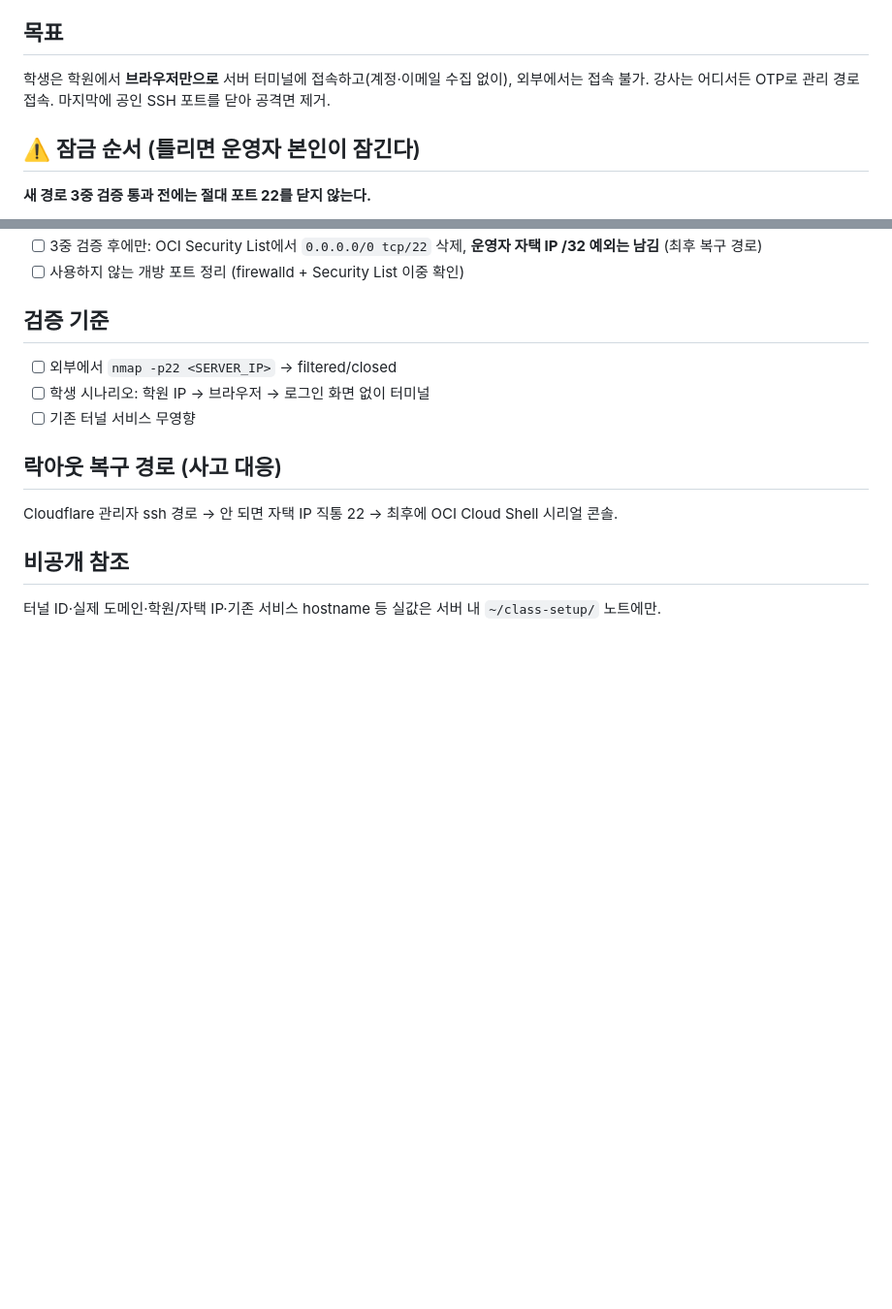
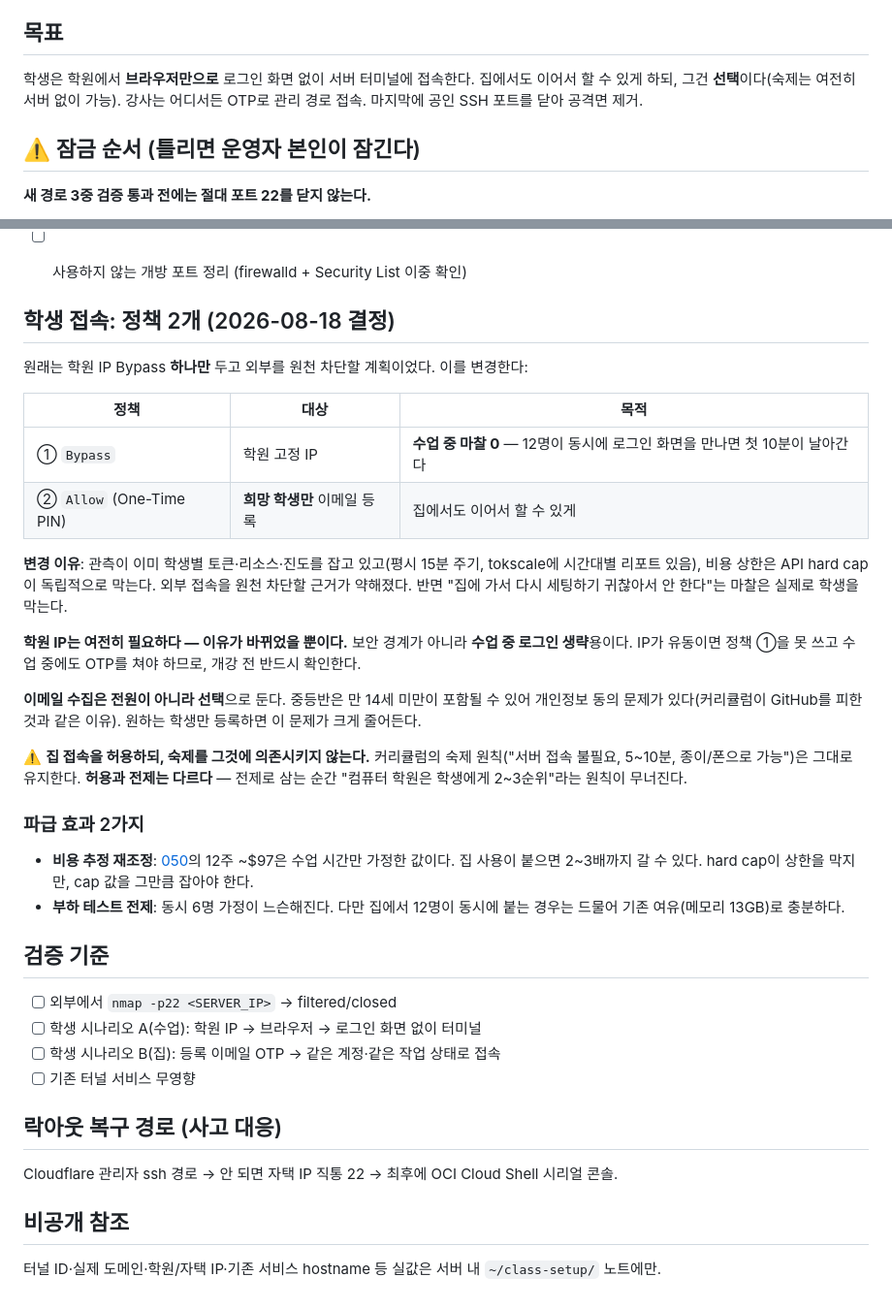
Before and after one commit to mooner92/AITF, a Markdown page: specs/030-access.md, 2 parts joined by grey strips. Shown at 97% size. GitHub-like rendering; blank space fills up the shorter version.

```diff
--- a/specs/030-access.md
+++ b/specs/030-access.md
@@ -4,7 +4,8 @@
 
 ## 목표
 
-학생은 학원에서 **브라우저만으로** 서버 터미널에 접속하고(계정·이메일 수집 없이), 외부에서는 접속 불가.
+학생은 학원에서 **브라우저만으로** 로그인 화면 없이 서버 터미널에 접속한다.
+집에서도 이어서 할 수 있게 하되, 그건 **선택**이다(숙제는 여전히 서버 없이 가능).
 강사는 어디서든 OTP로 관리 경로 접속. 마지막에 공인 SSH 포트를 닫아 공격면 제거.
 
 ## ⚠️ 잠금 순서 (틀리면 운영자 본인이 잠긴다)
@@ -60,10 +59,41 @@
 - [ ] 3중 검증 후에만: OCI Security List에서 `0.0.0.0/0 tcp/22` 삭제, **운영자 자택 IP /32 예외는 남김** (최후 복구 경로)
 - [ ] 사용하지 않는 개방 포트 정리 (firewalld + Security List 이중 확인)
+
+## 학생 접속: 정책 2개 (2026-08-18 결정)
+
+원래는 학원 IP Bypass **하나만** 두고 외부를 원천 차단할 계획이었다. 이를 변경한다:
+
+| 정책 | 대상 | 목적 |
+|---|---|---|
+| ① `Bypass` | 학원 고정 IP | **수업 중 마찰 0** — 12명이 동시에 로그인 화면을 만나면 첫 10분이 날아간다 |
+| ② `Allow` (One-Time PIN) | **희망 학생만** 이메일 등록 | 집에서도 이어서 할 수 있게 |
+
+**변경 이유**: 관측이 이미 학생별 토큰·리소스·진도를 잡고 있고(평시 15분 주기, tokscale에 시간대별
+리포트 있음), 비용 상한은 API hard cap이 독립적으로 막는다. 외부 접속을 원천 차단할 근거가 약해졌다.
+반면 "집에 가서 다시 세팅하기 귀찮아서 안 한다"는 마찰은 실제로 학생을 막는다.
+
+**학원 IP는 여전히 필요하다 — 이유가 바뀌었을 뿐이다.** 보안 경계가 아니라 **수업 중 로그인 생략**용이다.
+IP가 유동이면 정책 ①을 못 쓰고 수업 중에도 OTP를 쳐야 하므로, 개강 전 반드시 확인한다.
+
+**이메일 수집은 전원이 아니라 선택**으로 둔다. 중등반은 만 14세 미만이 포함될 수 있어 개인정보 동의
+문제가 있다(커리큘럼이 GitHub를 피한 것과 같은 이유). 원하는 학생만 등록하면 이 문제가 크게 줄어든다.
+
+⚠️ **집 접속을 허용하되, 숙제를 그것에 의존시키지 않는다.** 커리큘럼의 숙제 원칙("서버 접속 불필요,
+5~10분, 종이/폰으로 가능")은 그대로 유지한다. **허용과 전제는 다르다** — 전제로 삼는 순간
+"컴퓨터 학원은 학생에게 2~3순위"라는 원칙이 무너진다.
+
+### 파급 효과 2가지
+
+- **비용 추정 재조정**: [050](050-ai-layer.md)의 12주 ~$97은 수업 시간만 가정한 값이다. 집 사용이
+  붙으면 2~3배까지 갈 수 있다. hard cap이 상한을 막지만, cap 값을 그만큼 잡아야 한다.
+- **부하 테스트 전제**: 동시 6명 가정이 느슨해진다. 다만 집에서 12명이 동시에 붙는 경우는 드물어
+  기존 여유(메모리 13GB)로 충분하다.
 
 ## 검증 기준
 
 - [ ] 외부에서 `nmap -p22 <SERVER_IP>` → filtered/closed
-- [ ] 학생 시나리오: 학원 IP → 브라우저 → 로그인 화면 없이 터미널
+- [ ] 학생 시나리오 A(수업): 학원 IP → 브라우저 → 로그인 화면 없이 터미널
+- [ ] 학생 시나리오 B(집): 등록 이메일 OTP → 같은 계정·같은 작업 상태로 접속
 - [ ] 기존 터널 서비스 무영향
 
 ## 락아웃 복구 경로 (사고 대응)
```
Also changed, not shown: other parts of specs/030-access.md (+9 -11 lines), classlog/week-00-setup.md (+14 -0 lines).
